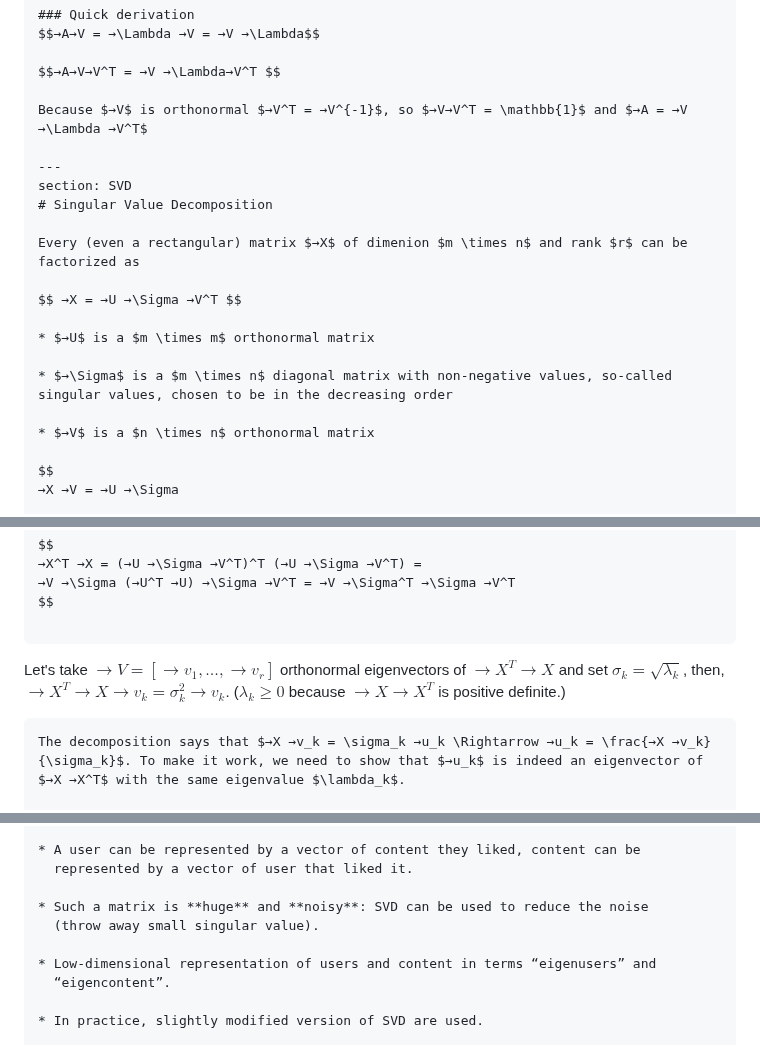
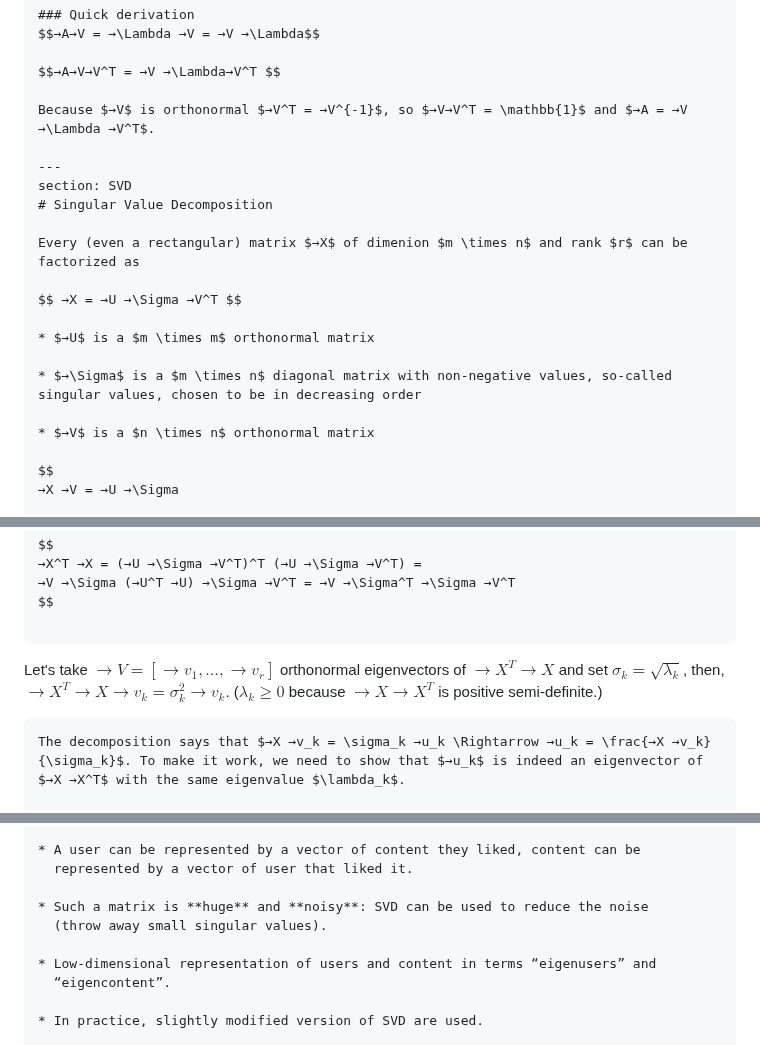
Before and after one commit to ufal/npfl129, a Markdown page: slides/11/11.md, 3 parts joined by grey strips. Drawn GitHub-style.

```diff
--- a/slides/11/11.md
+++ b/slides/11/11.md
@@ -91,7 +91,7 @@ $$→A→V = →\Lambda →V = →V →\Lambda$$
 
 $$→A→V→V^T = →V →\Lambda→V^T $$
 
-Because $→V$ is orthonormal $→V^T = →V^{-1}$, so $→V→V^T = \mathbb{1}$ and $→A = →V →\Lambda →V^T$
+Because $→V$ is orthonormal $→V^T = →V^{-1}$, so $→V→V^T = \mathbb{1}$ and $→A = →V →\Lambda →V^T$.
 
 ---
 section: SVD
@@ -103,7 +103,7 @@ $$ →X = →U →\Sigma →V^T $$
 
 * $→U$ is a $m \times m$ orthonormal matrix
 
-* $→\Sigma$ is a $m \times n$ diagonal matrix with non-negative values, so-called singular values, chosen to be in the decreasing order
+* $→\Sigma$ is a $m \times n$ diagonal matrix with non-negative values, so-called singular values, chosen to be in decreasing order
 
 * $→V$ is a $n \times n$ orthonormal matrix
 
@@ -133,7 +133,7 @@ $$
 $$
 
 ~~~
-Let's take $→V = [→v_1, \ldots, →v_r]$ orthonormal eigenvectors of $→X^T →X$ and set $\sigma_k = \sqrt{\lambda_k}$, then, $→X^T →X →v_k = \sigma_k^2 →v_k$. ($\lambda_k \geq 0$ because $→X →X^T$ is positive definite.)
+Let's take $→V = [→v_1, \ldots, →v_r]$ orthonormal eigenvectors of $→X^T →X$ and set $\sigma_k = \sqrt{\lambda_k}$, then, $→X^T →X →v_k = \sigma_k^2 →v_k$. ($\lambda_k \geq 0$ because $→X →X^T$ is positive semi-definite.)
 
 ~~~
 The decomposition says that $→X →v_k = \sigma_k →u_k \Rightarrow →u_k = \frac{→X →v_k}{\sigma_k}$. To make it work, we need to show that $→u_k$ is indeed an eigenvector of $→X →X^T$ with the same eigenvalue $\lambda_k$.
@@ -221,7 +221,7 @@ $$
   represented by a vector of user that liked it.
 
 * Such a matrix is **huge** and **noisy**: SVD can be used to reduce the noise
-  (throw away small singular value).
+  (throw away small singular values).
 
 * Low-dimensional representation of users and content in terms “eigenusers” and
   “eigencontent”.
```
Also changed, not shown: other parts of slides/11/11.md (+11 -11 lines).
